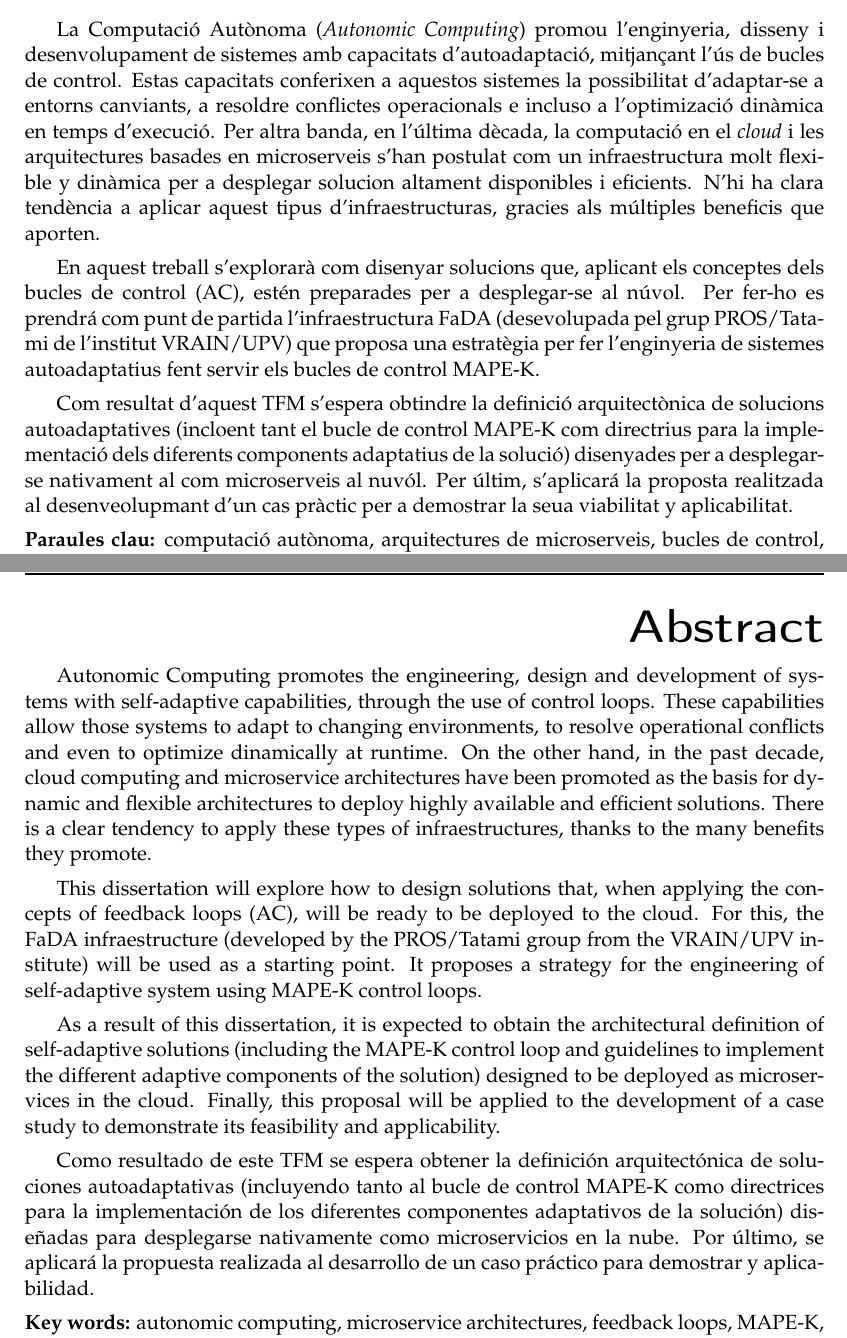
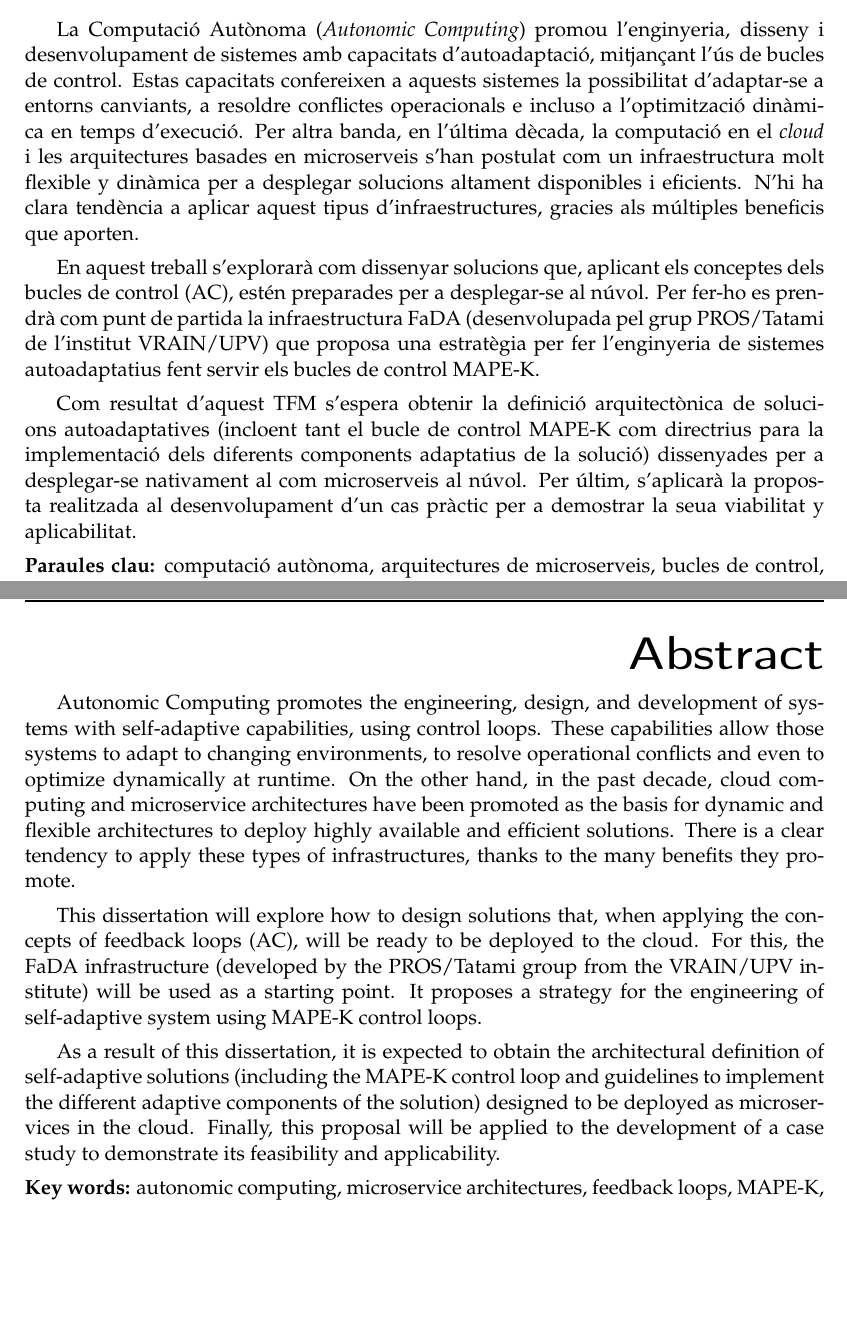
Before and after one commit to Starkie/TFM-DistributedAutoadaptiveSystems, a LaTeX thesis (docs/TFM.tex): two parts of pages 3 and 4 of 90, joined at a grey line, cut so that both start at the same text, the shorter picture padded with empty space. Compiled offline with pdfLaTeX.

Commit message:
Corregir ortografía

```diff
--- a/docs/TFM.tex
+++ b/docs/TFM.tex
@@ -73,11 +73,11 @@
 %%%%%%%%%%%%%%%%%%%%%%%%%%%%%%%%%%%%%%%%%%%%%%%%%%%%%%%%%%%%%%%%%%%%%%%%%%%%%%%
 
 \begin{abstract}[catalan]
-  La Computació Autònoma (\foreign{english}{Autonomic Computing}) promou l'enginyeria, disseny i desenvolupament de sistemes amb capacitats d'autoadaptació, mitjançant l'ús de bucles de control. Estas capacitats conferixen a aquestos sistemes la possibilitat d'adaptar-se a entorns canviants, a resoldre conflictes operacionals e incluso a l'optimizació dinàmica en temps d'execució. Per altra banda, en l'última dècada, la computació en el \foreign{english}{cloud} i les arquitectures basades en microserveis s'han postulat com un infraestructura molt flexible y dinàmica per a desplegar solucion altament disponibles i eficients. N'hi ha clara tendència a aplicar aquest tipus d'infraestructuras, gracies als múltiples beneficis que aporten.
+  La Computació Autònoma (\foreign{english}{Autonomic Computing}) promou l'enginyeria, disseny i desenvolupament de sistemes amb capacitats d'autoadaptació, mitjançant l'ús de bucles de control. Estas capacitats confereixen a aquests sistemes la possibilitat d'adaptar-se a entorns canviants, a resoldre conflictes operacionals e incluso a l'optimització dinàmica en temps d'execució. Per altra banda, en l'última dècada, la computació en el \foreign{english}{cloud} i les arquitectures basades en microserveis s'han postulat com un infraestructura molt flexible y dinàmica per a desplegar solucions altament disponibles i eficients. N'hi ha clara tendència a aplicar aquest tipus d'infraestructures, gracies als múltiples beneficis que aporten.
 
-  En aquest treball s'explorarà com disenyar solucions que, aplicant els conceptes dels bucles de control (AC), estén preparades per a desplegar-se al núvol. Per fer-ho es prendrá com punt de partida l'infraestructura FaDA (desevolupada pel grup PROS/Tatami de l'institut VRAIN/UPV) que proposa una estratègia per fer l'enginyeria de sistemes autoadaptatius fent servir els bucles de control MAPE-K.
+  En aquest treball s'explorarà com dissenyar solucions que, aplicant els conceptes dels bucles de control (AC), estén preparades per a desplegar-se al núvol. Per fer-ho es prendrà com punt de partida la infraestructura FaDA (desenvolupada pel grup PROS/Tatami de l'institut VRAIN/UPV) que proposa una estratègia per fer l'enginyeria de sistemes autoadaptatius fent servir els bucles de control MAPE-K.
 
-  Com resultat d'aquest TFM s'espera obtindre la definició arquitectònica de solucions autoadaptatives (incloent tant el bucle de control MAPE-K com directrius para la implementació dels diferents components adaptatius de la solució) disenyades per a desplegarse nativament al com microserveis al nuvól. Per últim, s'aplicará la proposta realitzada al desenveolupmant d'un cas pràctic per a demostrar la seua viabilitat y aplicabilitat.
+  Com resultat d'aquest TFM s'espera obtenir la definició arquitectònica de solucions autoadaptatives (incloent tant el bucle de control MAPE-K com directrius para la implementació dels diferents components adaptatius de la solució) dissenyades per a desplegar-se nativament al com microserveis al núvol. Per últim, s'aplicarà la proposta realitzada al desenvolupament d'un cas pràctic per a demostrar la seua viabilitat y aplicabilitat.
 \end{abstract}
 
 \begin{abstract}[spanish]
@@ -89,13 +89,11 @@
 \end{abstract}
 
 \begin{abstract}[english]
-  Autonomic Computing promotes the engineering, design and development of systems with self-adaptive capabilities, through the use of control loops. These capabilities allow those systems to adapt to changing environments, to resolve operational conflicts and even to optimize dinamically at runtime. On the other hand, in the past decade, cloud computing and microservice architectures have been promoted as the basis for dynamic and flexible architectures to deploy highly available and efficient solutions. There is a clear tendency to apply these types of infraestructures, thanks to the many benefits they promote.
+  Autonomic Computing promotes the engineering, design, and development of systems with self-adaptive capabilities, using control loops. These capabilities allow those systems to adapt to changing environments, to resolve operational conflicts and even to optimize dynamically at runtime. On the other hand, in the past decade, cloud computing and microservice architectures have been promoted as the basis for dynamic and flexible architectures to deploy highly available and efficient solutions. There is a clear tendency to apply these types of infrastructures, thanks to the many benefits they promote.
 
-  This dissertation will explore how to design solutions that, when applying the concepts of feedback loops (AC), will be ready to be deployed to the cloud. For this, the FaDA infraestructure (developed by the PROS/Tatami group from the VRAIN/UPV institute) will be used as a starting point. It proposes a strategy for the engineering of self-adaptive system using MAPE-K control loops.
+  This dissertation will explore how to design solutions that, when applying the concepts of feedback loops (AC), will be ready to be deployed to the cloud. For this, the FaDA infrastructure (developed by the PROS/Tatami group from the VRAIN/UPV institute) will be used as a starting point. It proposes a strategy for the engineering of self-adaptive system using MAPE-K control loops.
 
   As a result of this dissertation, it is expected to obtain the architectural definition of self-adaptive solutions (including the MAPE-K control loop and guidelines to implement the different adaptive components of the solution) designed to be deployed as microservices in the cloud. Finally, this proposal will be applied to the development of a case study to demonstrate its feasibility and applicability.
-
-  Como resultado de este TFM se espera obtener la definición arquitectónica de soluciones autoadaptativas (incluyendo tanto al bucle de control MAPE-K como directrices para la implementación de los diferentes componentes adaptativos de la solución) diseñadas para desplegarse nativamente como microservicios en la nube. Por último, se aplicará la propuesta realizada al desarrollo de un caso práctico para demostrar y aplicabilidad.
 \end{abstract}
 
 %%%%%%%%%%%%%%%%%%%%%%%%%%%%%%%%%%%%%%%%%%%%%%%%%%%%%%%%%%%%%%%%%%%%%%%%%%%%%%%
```
Also changed, not shown: docs/cap_conclusiones/conclusiones.tex (+2 -2 lines).
